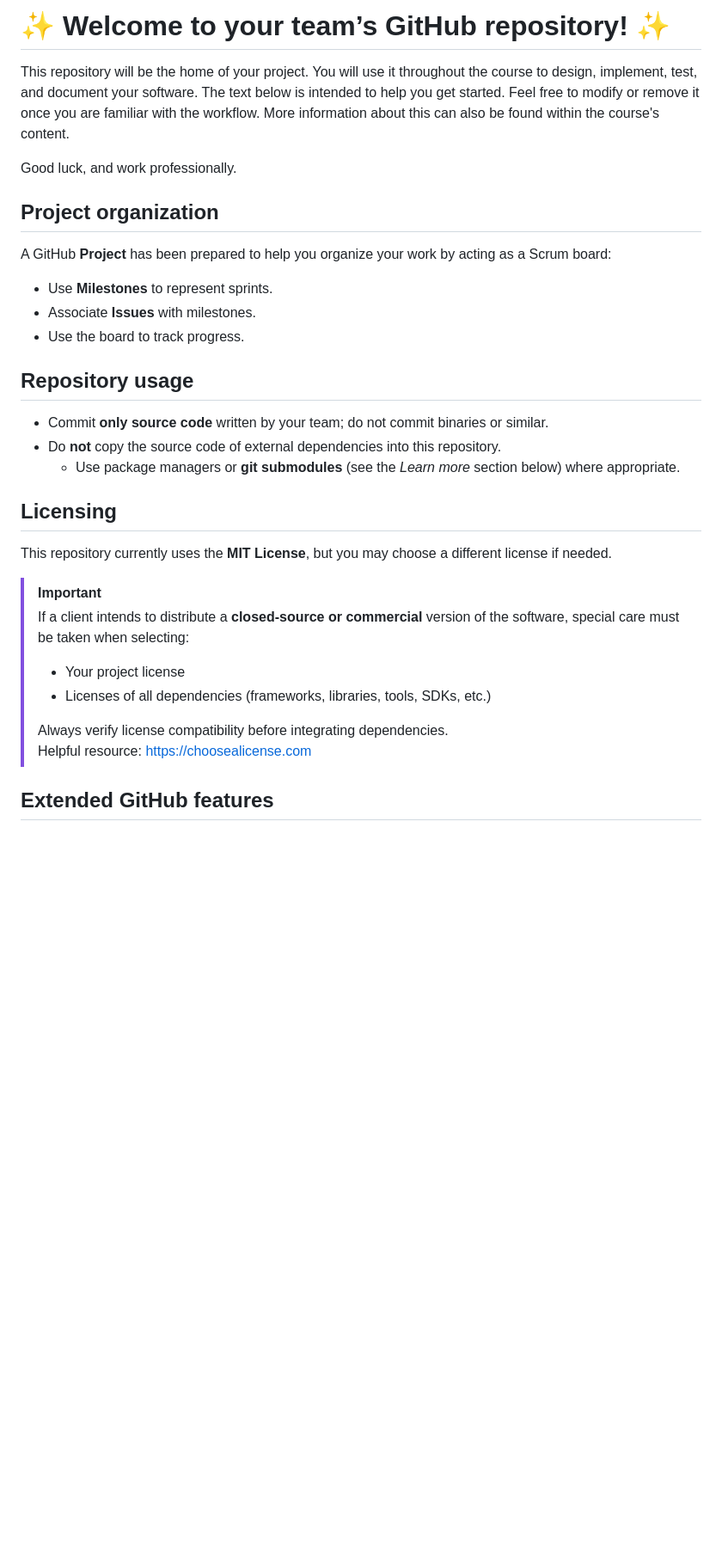
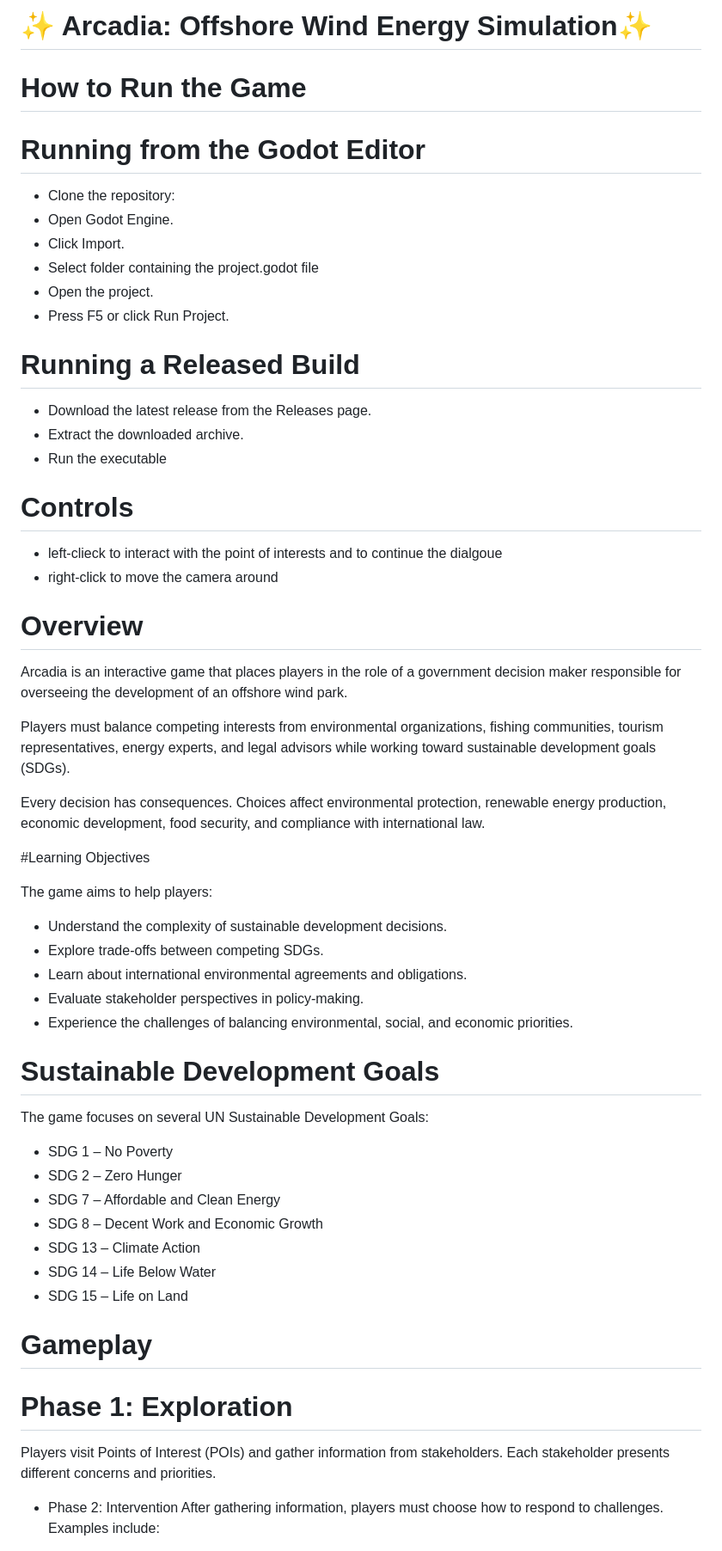
Before and after one commit to z-dxu/2026_LuDev_Project_Offshore_Wind_energy, a Markdown page: README.md, the part around one of its changes. Shown at 86% size. Drawn GitHub-style; blank space fills up the shorter version.

Commit message:
Revise README for Arcadia Offshore Wind Energy Simulation (#132)
Updated project title and added detailed instructions for running the game, controls, and gameplay phases.

```diff
--- a/README.md
+++ b/README.md
@@ -1,37 +1,54 @@
-# ✨ Welcome to your team’s GitHub repository! ✨
+# ✨ Arcadia: Offshore Wind Energy Simulation✨
+# How to Run the Game
+# Running from the Godot Editor
+* Clone the repository:
+* Open Godot Engine.
+* Click Import.
+* Select folder containing the project.godot file
+* Open the project.
+* Press F5 or click Run Project.
+# Running a Released Build
+* Download the latest release from the Releases page.
+* Extract the downloaded archive.
+* Run the executable
+# Controls
+* left-clieck to interact with the point of interests and to continue the dialgoue
+* right-click to move the camera around
 
-This repository will be the home of your project.
-You will use it throughout the course to design, implement, test, and document your software.
-The text below is intended to help you get started.
-Feel free to modify or remove it once you are familiar with the workflow.
-More information about this can also be found within the course's content.
+# Overview
 
-Good luck, and work professionally.
+Arcadia is an interactive game that places players in the role of a government decision maker responsible for overseeing the development of an offshore wind park.
 
-## Project organization
+Players must balance competing interests from environmental organizations, fishing communities, tourism representatives, energy experts, and legal advisors while working toward sustainable development goals (SDGs).
 
-A GitHub **Project** has been prepared to help you organize your work by acting as a Scrum board:
-- Use **Milestones** to represent sprints.
-- Associate **Issues** with milestones.
-- Use the board to track progress.
+Every decision has consequences. Choices affect environmental protection, renewable energy production, economic development, food security, and compliance with international law.
 
-## Repository usage
+#Learning Objectives
 
-- Commit **only source code** written by your team; do not commit binaries or similar.
-- Do **not** copy the source code of external dependencies into this repository.
-  - Use package managers or **git submodules** (see the *Learn more* section below) where appropriate.
+The game aims to help players:
 
-## Licensing
+* Understand the complexity of sustainable development decisions.
+* Explore trade-offs between competing SDGs.
+* Learn about international environmental agreements and obligations.
+* Evaluate stakeholder perspectives in policy-making.
+* Experience the challenges of balancing environmental, social, and economic priorities.
 
-This repository currently uses the **MIT License**, but you may choose a different license if needed.
+# Sustainable Development Goals
 
-> [!IMPORTANT]
-> If a client intends to distribute a **closed-source or commercial** version of the software, special care must be taken when selecting:
-> - Your project license
-> - Licenses of all dependencies (frameworks, libraries, tools, SDKs, etc.)
->
-> Always verify license compatibility before integrating dependencies.
-> Helpful resource: https://choosealicense.com
+The game focuses on several UN Sustainable Development Goals:
+* SDG 1 – No Poverty
+* SDG 2 – Zero Hunger
+* SDG 7 – Affordable and Clean Energy
+* SDG 8 – Decent Work and Economic Growth
+* SDG 13 – Climate Action
+* SDG 14 – Life Below Water
+* SDG 15 – Life on Land
 
-## Extended GitHub features
+# Gameplay
+# Phase 1: Exploration
+Players visit Points of Interest (POIs) and gather information from stakeholders.
+Each stakeholder presents different concerns and priorities.
+* Phase 2: Intervention
+After gathering information, players must choose how to respond to challenges.
+Examples include:
 
```
Also changed, not shown: other parts of README.md (+42 -132 lines).
